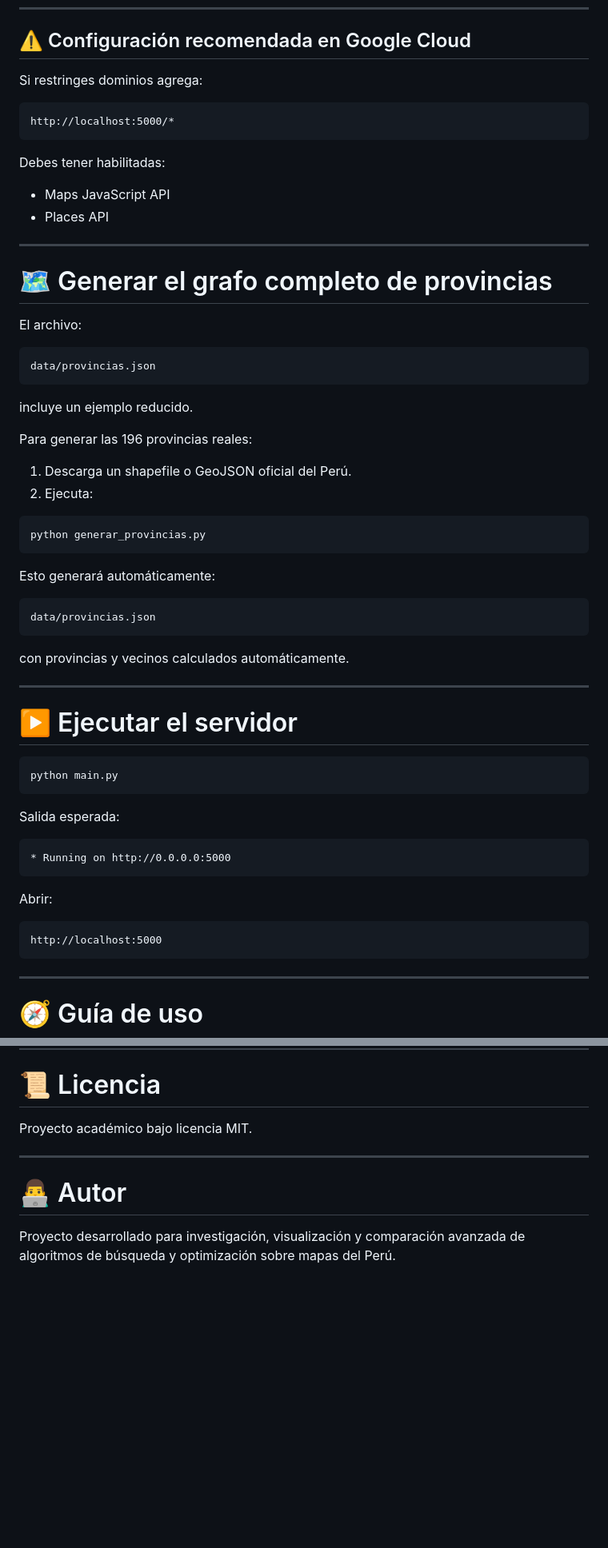
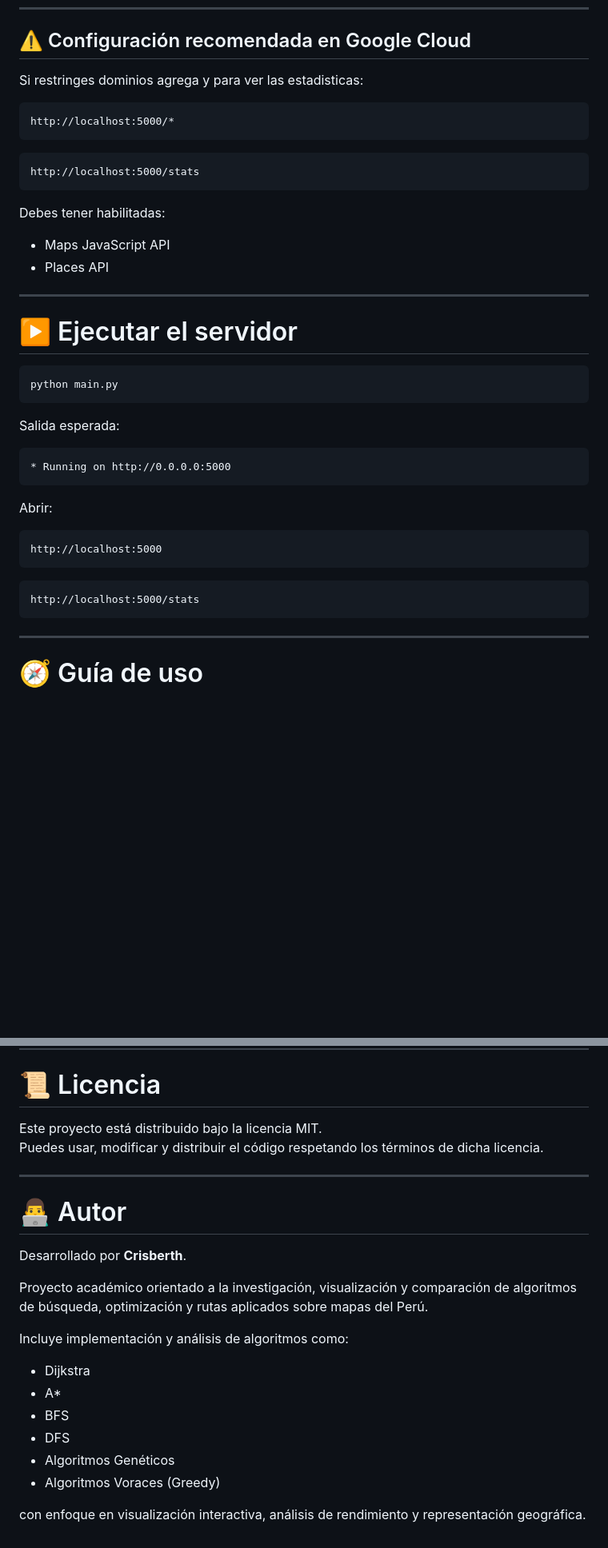
Before and after one commit to crisberth-s/alg_peru_maps, a Markdown page: README.md, 2 parts joined by grey strips. Shown: that part at 80% size. Rendered like a GitHub page; blank space fills up the shorter version.

````diff
--- a/README.md
+++ b/README.md
@@ -183,10 +187,14 @@ Flask inyecta automáticamente la clave al frontend usando Jinja2.
 
 ## ⚠️ Configuración recomendada en Google Cloud
 
-Si restringes dominios agrega:
+Si restringes dominios agrega y para ver las estadisticas:
 
 ```text
 http://localhost:5000/*
+```
+
+```estadisticas
+http://localhost:5000/stats
 ```
 
 Debes tener habilitadas:
@@ -196,34 +204,6 @@ Debes tener habilitadas:
 
 ---
 
-# 🗺 Generar el grafo completo de provincias
-
-El archivo:
-
-```text
-data/provincias.json
-```
-
-incluye un ejemplo reducido.
-
-Para generar las 196 provincias reales:
-
-1. Descarga un shapefile o GeoJSON oficial del Perú.
-2. Ejecuta:
-
-```bash
-python generar_provincias.py
-```
-
-Esto generará automáticamente:
-
-```text
-data/provincias.json
-```
-
-con provincias y vecinos calculados automáticamente.
-
----
 
 # ▶️ Ejecutar el servidor
 
@@ -242,7 +222,9 @@ Abrir:
 ```text
 http://localhost:5000
 ```
-
+```estadisticas
+http://localhost:5000/stats
+```
 ---
 
 # 🧭 Guía de uso
@@ -399,10 +381,24 @@ Opciones recomendadas:
 
 # 📜 Licencia
 
-Proyecto académico bajo licencia MIT.
+Este proyecto está distribuido bajo la licencia MIT.
+Puedes usar, modificar y distribuir el código respetando los términos de dicha licencia.
 
 ---
 
 # 👨‍💻 Autor
 
-Proyecto desarrollado para investigación, visualización y comparación avanzada de algoritmos de búsqueda y optimización sobre mapas del Perú.
+Desarrollado por **Crisberth**.
+
+Proyecto académico orientado a la investigación, visualización y comparación de algoritmos de búsqueda, optimización y rutas aplicados sobre mapas del Perú.
+
+Incluye implementación y análisis de algoritmos como:
+
+- Dijkstra
+- A*
+- BFS
+- DFS
+- Algoritmos Genéticos
+- Algoritmos Voraces (Greedy)
+
+con enfoque en visualización interactiva, análisis de rendimiento y representación geográfica.
````
Also changed, not shown: other parts of README.md (+6 -2 lines), images/image.png (added), images/image2.png (added), images/image3.png (added), 10 other files.
